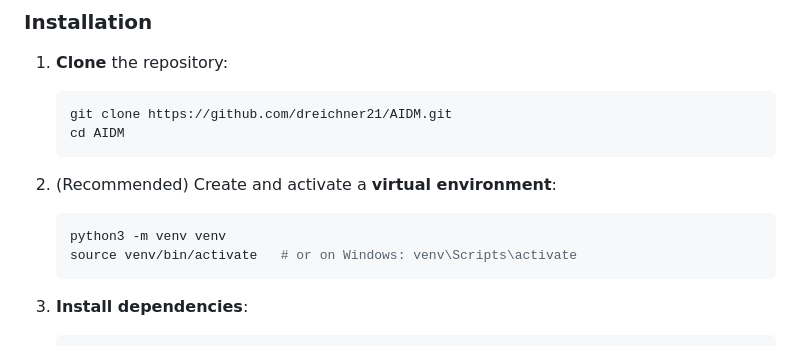
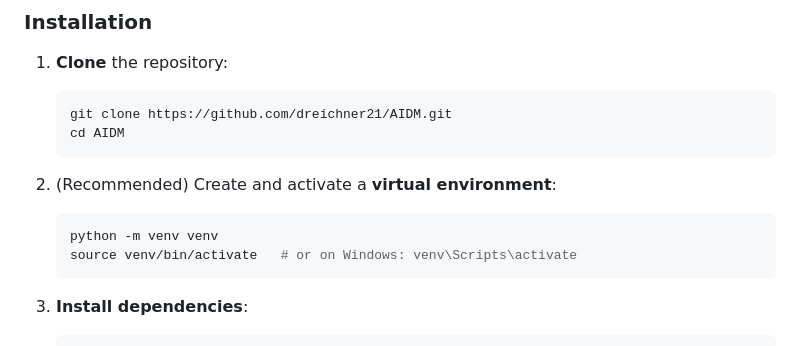
Before and after one commit to dreichner21/AIDM, a Markdown page: README.md, the part around the change. Rendered like a GitHub page.

````diff
--- a/README.md
+++ b/README.md
@@ -182,7 +182,7 @@ AIDM/
 
 2. (Recommended) Create and activate a **virtual environment**:
    ```bash
-   python3 -m venv venv
+   python -m venv venv
    source venv/bin/activate   # or on Windows: venv\Scripts\activate
    ```
 
````
